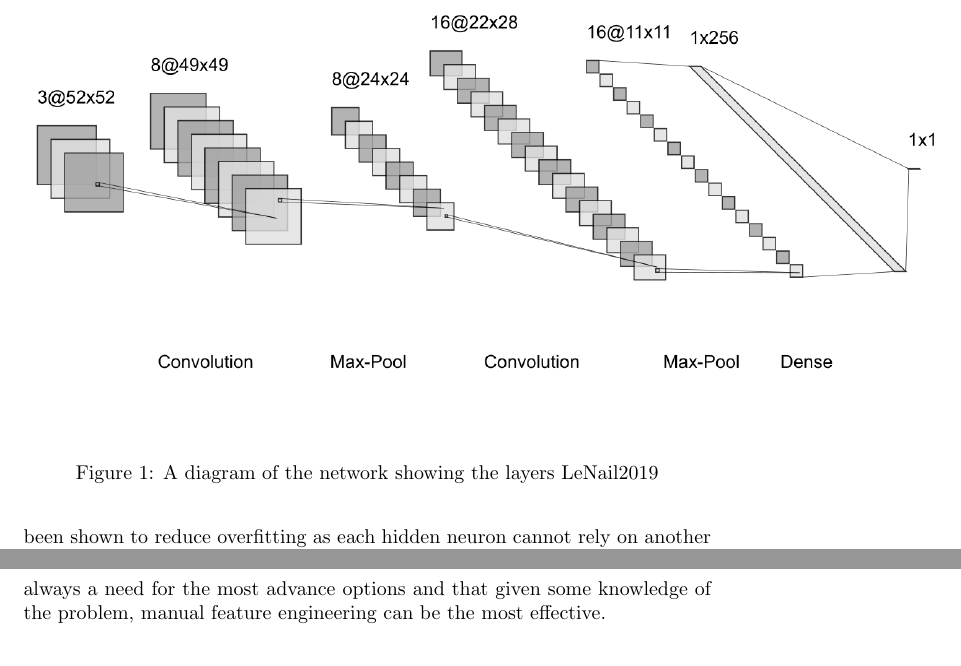
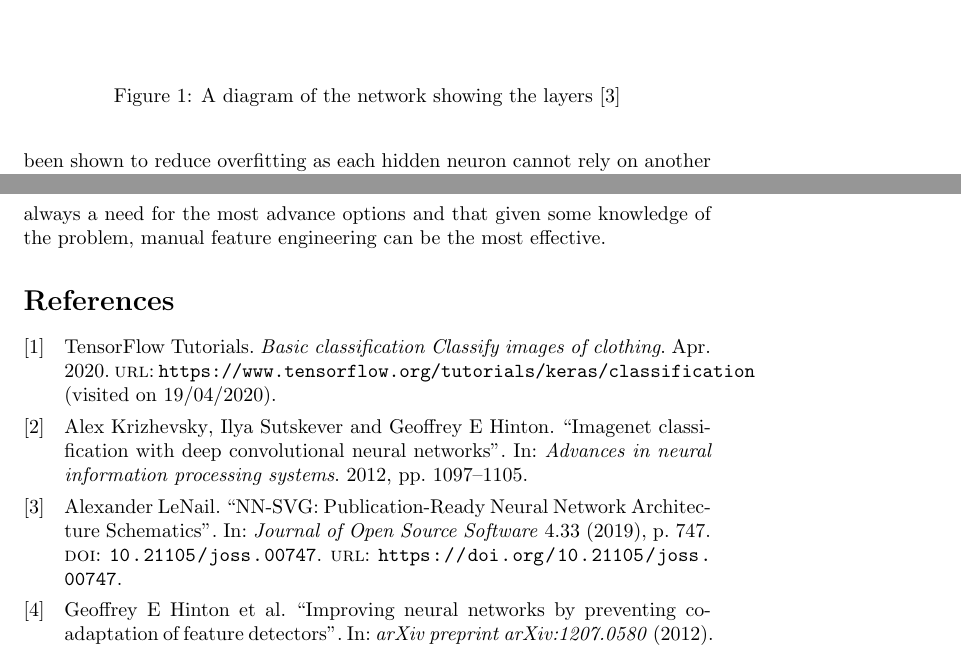
Before and after one commit to DJSaunders1997/CVDL, a LaTeX paper (CourseWork/Latex/Report.tex, which reads CourseWork/Latex/References.bib): two parts of pages 3 and 5 of 5, joined at a grey line, cut so that both start at the same text. Compiled offline with pdfLaTeX.

Commit message:
Fixed bibtex error

```diff
--- a/CourseWork/Latex/References.bib
+++ b/CourseWork/Latex/References.bib
@@ -1,5 +1,5 @@
 @misc{tensorflow_2020,
   title={Basic classification Classify images of clothing},
-  url={www.tensorflow.org/tutorials/keras/classification},
+  url={https://www.tensorflow.org/tutorials/keras/classification},
   author={TensorFlow Tutorials},
   year={2020},
@@ -42 +41,2 @@
+  author={Chengwei}
 }
--- a/CourseWork/Latex/Report.tex
+++ b/CourseWork/Latex/Report.tex
@@ -62,7 +62,7 @@ The CNN used in this task is similar to other networks such as Imagenet where th
 \begin{figure}[ht]
     \centering
     \includegraphics[scale=1]{CNN_Zoomed.png}
-    \caption{A diagram of the network showing the layers LeNail2019}
+    \caption{A diagram of the network showing the layers \cite{LeNail2019}}
     \label{fig:test}
 \end{figure}
 
```
Also changed, not shown: CourseWork/Latex/Report.bbl (added), CourseWork/Latex/Report.pdf, CourseWork/Latex/References.bib (7 more changed lines), 8 other files.
